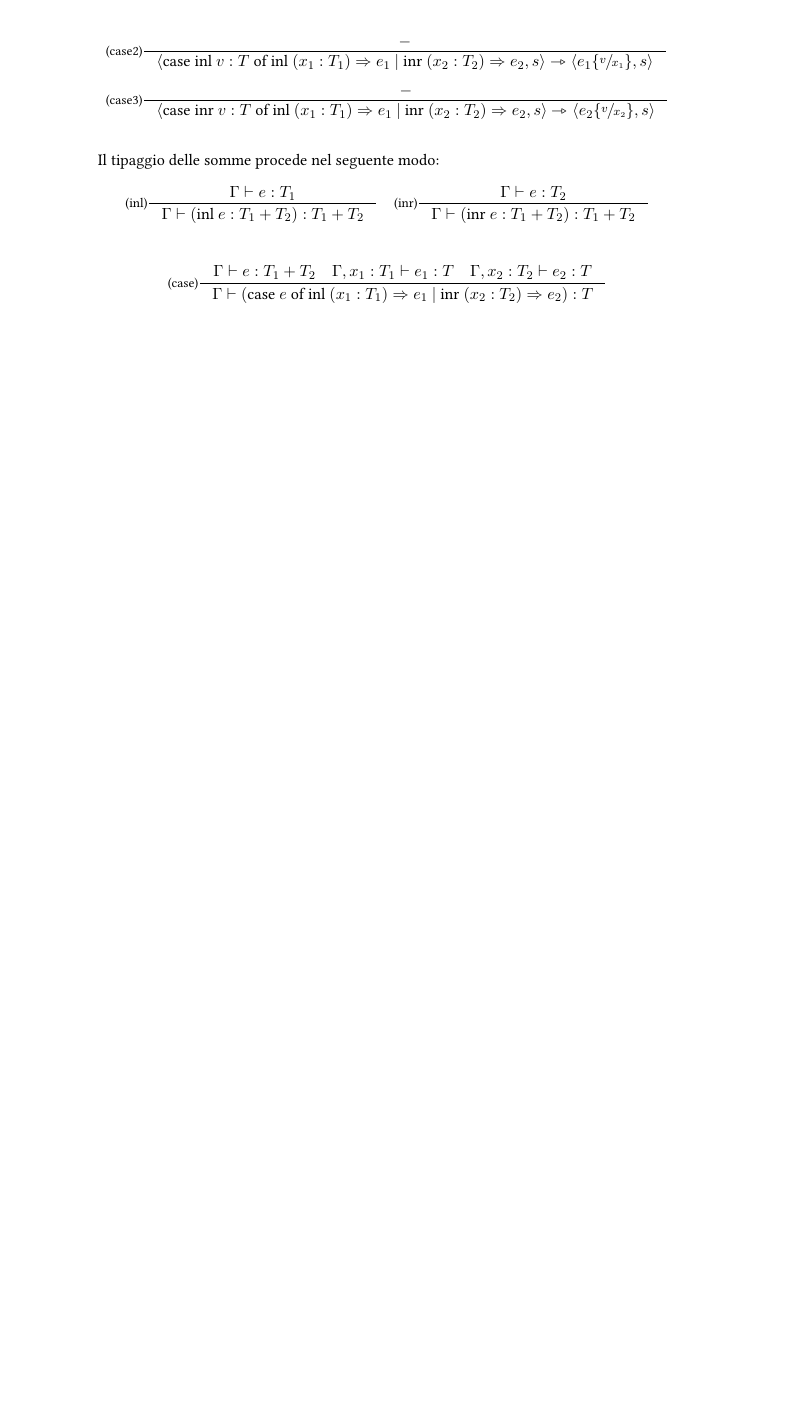
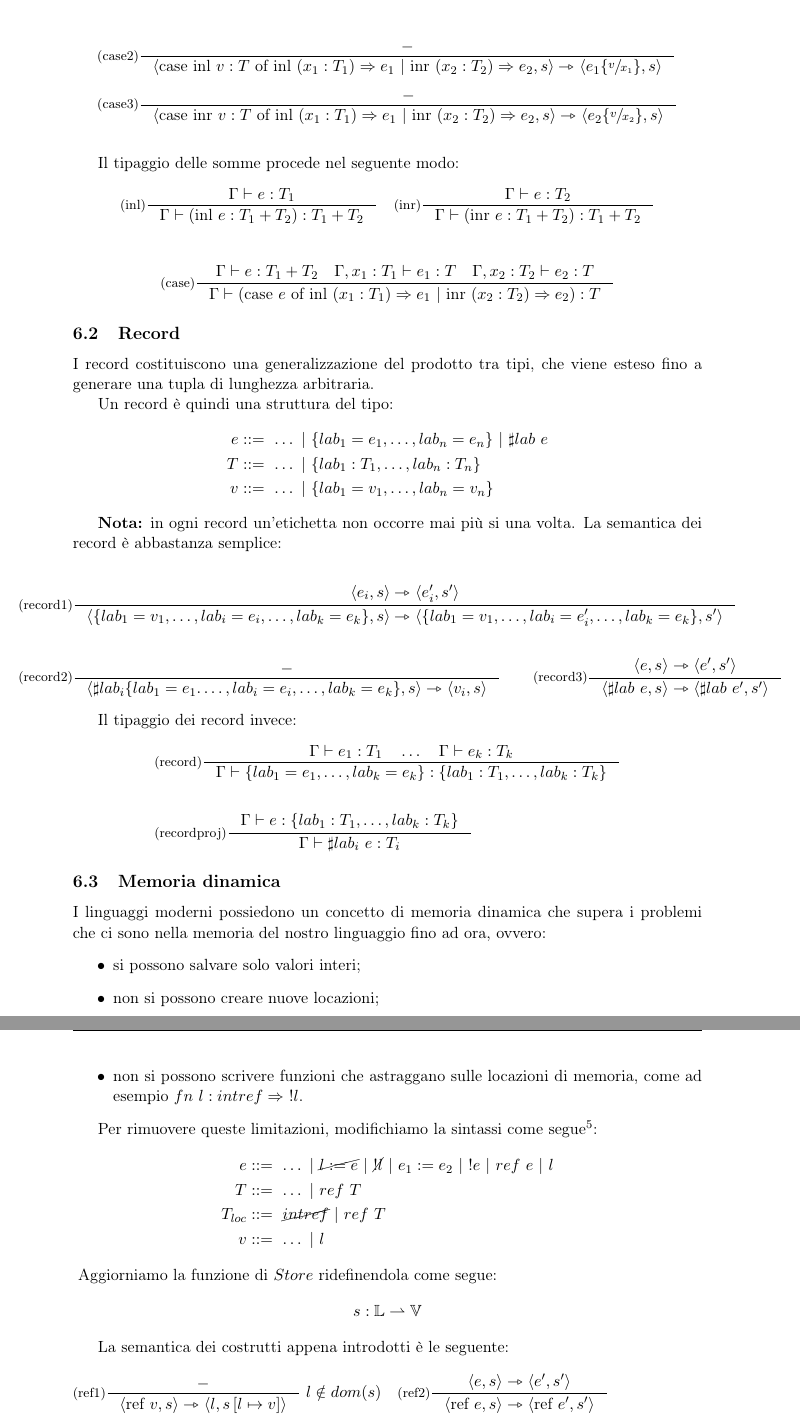
Before and after one commit to sentientmachin3/dispense-info-univr, a LaTeX document (magistrale/linguaggi/linguaggi-mag.tex): part of page 17 of 17 before the commit and two parts of pages 19 and 20 of 20 after it, the two joined at a grey line, cut so that both start at the same text, the shorter picture padded with empty space. Compiled offline with pdfLaTeX.

Commit message:
Records and mutable store

```diff
--- a/magistrale/linguaggi/linguaggi-mag.tex
+++ b/magistrale/linguaggi/linguaggi-mag.tex
@@ -13,7 +13,6 @@
 	urlcolor = black,
 	linkcolor = black}
 \usepackage[margin=3cm]{geometry}
-\usepackage{libertine}
 \usepackage{booktabs}
 \usepackage{fancyhdr}
 \usepackage{listings}
@@ -21,6 +20,7 @@
 \usepackage{semantic}
 \usepackage[strict]{changepage}
 \usepackage{xfrac}
+\usepackage{cancel}
 \usepackage{courier}
 
 
@@ -593,3 +595,48 @@ Il tipaggio delle somme procede nel seguente modo:
 	\inference[(case)]{\type e:T_1+T_2 \quad \Gamma, x_1: T_1 \vdash e_1:T \quad \Gamma, x_2: T_2 \vdash e_2:T}{\type (\text{case } e \text{ of inl }(x_1:T_1) \Rightarrow e_1\ |\ \text{inr } (x_2:T_2) \Rightarrow e_2):T}
 \]
 
+\subsection{Record}
+I record costituiscono una generalizzazione del prodotto tra tipi, che viene esteso fino a generare una tupla di lunghezza arbitraria.
+
+Un record è quindi una struttura del tipo:
+\begin{align*}
+	e &::=\ \dots\ |\ \lbrace lab_1=e_1, \dots, lab_n = e_n \rbrace\ |\ \sharp lab\ e \\
+	T &::=\ \dots\ |\ \lbrace lab_1:T_1, \dots, lab_n:T_n \rbrace \\
+	v &::=\ \dots\ |\ \lbrace lab_1=v_1, \dots, lab_n = v_n \rbrace
+\end{align*}
+
+\textbf{Nota:} in ogni record un'etichetta non occorre mai più si una volta.
+La semantica dei record è abbastanza semplice:
+\begin{adjustwidth}{-1.3cm}{}
+	\begin{align*}
+	&\inference[(record1)]{\langle e_i, s \rangle \goesto \langle e_i',s' \rangle}{\langle \lbrace lab_1=v_1, \dots, lab_i = e_i, \dots, lab_k = e_k \rbrace, s \rangle \goesto \langle \lbrace lab_1=v_1, \dots, lab_i = e_i', \dots, lab_k = e_k \rbrace, s' \rangle} \\ \\
+	&\inference[(record2)]{-}{\langle \sharp lab_i \lbrace lab_1=e_1. \dots, lab_i=e_i, \dots, lab_k=e_k \rbrace, s \rangle \goesto \langle v_i, s \rangle} \qquad \inference[(record3)]{\langle e,s \rangle \goesto \langle e',s' \rangle}{\langle \sharp lab\ e,s \rangle \goesto \langle \sharp lab\ e',s' \rangle}
+	\end{align*}
+\end{adjustwidth}
+
+Il tipaggio dei record invece: \begin{align*}
+	&\inference[(record)]{\type e_1:T_1 \quad \dots \quad \type e_k:T_k}{\type \lbrace lab_1=e_1, \dots, lab_k=e_k \rbrace : \lbrace lab_1:T_1, \dots, lab_k:T_k \rbrace} \\ \\
+	&\inference[(recordproj)]{\type e: \lbrace lab_1:T_1, \dots, lab_k:T_k \rbrace}{\type \sharp lab_i\ e:T_i}
+\end{align*}
+
+\subsection{Memoria dinamica}
+I linguaggi moderni possiedono un concetto di memoria dinamica che supera i problemi che ci sono nella memoria del nostro linguaggio fino ad ora, ovvero: \begin{itemize}
+	\item si possono salvare solo valori interi;
+	\item non si possono creare nuove locazioni;
+	\item non si possono scrivere funzioni che astraggano sulle locazioni di memoria, come ad esempio $fn\ l:intref \Rightarrow\ !l$.
+\end{itemize}
+
+Per rimuovere queste limitazioni, modifichiamo la sintassi come segue\footnotemark: \begin{align*}
+	e &::=\ \dots\ |\ \cancel{l:=e}\ |\ \cancel{!l}\ |\ e_1:=e_2\ |\ !e\ |\ ref\ e\ |\ l \\
+	T &::=\ \dots\ |\ ref\ T \\
+	T_{loc} &::=\ \cancel{intref}\ |\ ref\ T \\
+	v &::=\ \dots\ |\ l
+\end{align*}
+\footnotetext{Le espressioni barrate sono \textbf{rimosse} dal linguaggio.}
+Aggiorniamo la funzione di $Store$ ridefinendola come segue: \[ s: \mathbb{L} \rightharpoonup \mathbb{V} \]
+
+La semantica dei costrutti appena introdotti è le seguente: \begin{align*}
+	&\inference[(ref1)]{-}{\langle \text{ref } v,s \rangle \goesto \langle l, s\left[ l \mapsto v \right] \rangle}\ l \notin dom(s) \quad \inference[(ref2)]{\langle e,s \rangle \goesto \langle e',s' \rangle}{\langle \text{ref } e,s \rangle \goesto \langle \text{ref }e',s' \rangle} \\ \\
+	&\inference[(deref1)]{-}{\langle !l, s \rangle \goesto \langle v,s \rangle}\ \text{if } l \in dom(s) \text{ and } s(l)=v \quad \inference[(deref2)]{\langle e,s \rangle \goesto \langle e',s' \rangle}{\langle !e,s \rangle \goesto \langle !e',s' \rangle} \\ \\
+	&\inference[(assign1)]{-}{\langle l:= v,s \rangle \goesto \langle \text{skip}, s \lbrack l \mapsto v \rbrack \rangle}\ \text{if } l \in dom(s) \quad \inference[(assign2)]{\langle e,s \rangle \goesto \langle e',s' \rangle}{\langle l:=e,s \rangle \goesto \langle l:=e',s' \rangle}
+\end{align*}
```
Also changed, not shown: magistrale/linguaggi/linguaggi-mag.pdf, magistrale/linguaggi/linguaggi-mag.tex (22 more changed lines).
